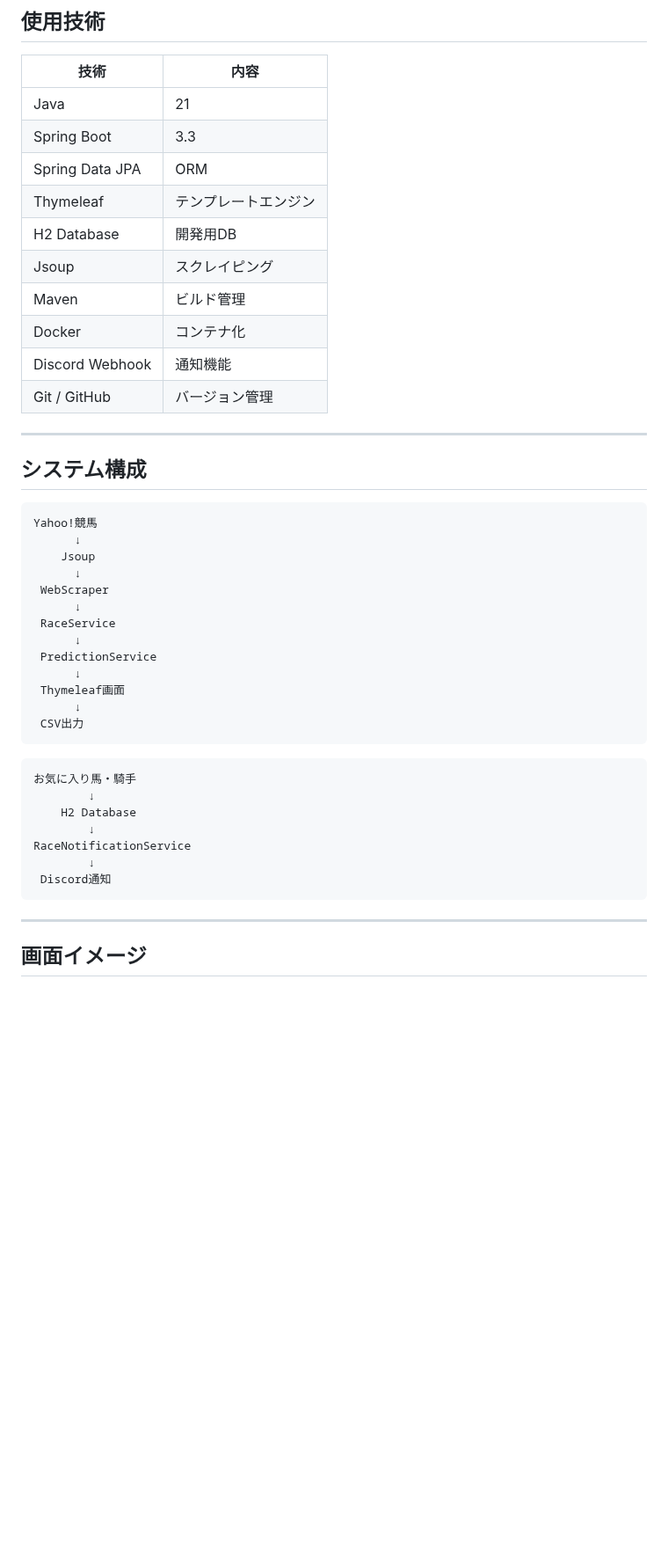
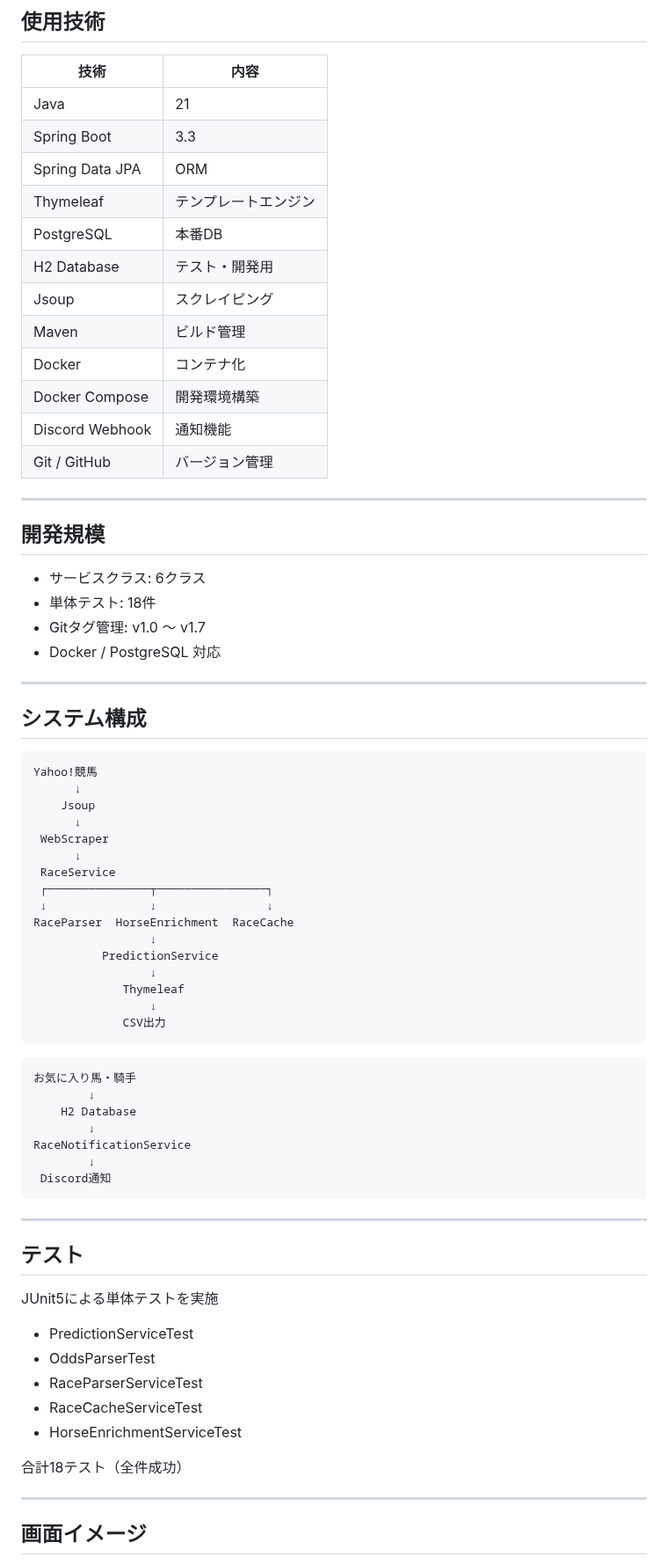
Before and after one commit to akio4869462-max/keiba-app-new, a Markdown page: README.md, the part around one of its changes. Shown at 88% size. Rendered like a GitHub page; blank space fills up the shorter version.

````diff
--- a/README.md
+++ b/README.md
@@ -98,12 +99,23 @@ Spring Schedulerによる自動チェック
 | Spring Boot | 3.3 |
 | Spring Data JPA | ORM |
 | Thymeleaf | テンプレートエンジン |
-| H2 Database | 開発用DB |
+| PostgreSQL | 本番DB |
+| H2 Database | テスト・開発用 |
 | Jsoup | スクレイピング |
 | Maven | ビルド管理 |
 | Docker | コンテナ化 |
+| Docker Compose | 開発環境構築 |
 | Discord Webhook | 通知機能 |
 | Git / GitHub | バージョン管理 |
+
+---
+
+## 開発規模
+
+- サービスクラス: 6クラス
+- 単体テスト: 18件
+- Gitタグ管理: v1.0 ～ v1.7
+- Docker / PostgreSQL 対応
 
 ---
 
@@ -117,12 +129,15 @@ Yahoo!競馬
  WebScraper
       ↓
  RaceService
-      ↓
- PredictionService
-      ↓
- Thymeleaf画面
-      ↓
- CSV出力
+ ┌───────────────┬────────────────┐
+ ↓               ↓                ↓
+RaceParser  HorseEnrichment  RaceCache
+                 ↓
+          PredictionService
+                 ↓
+             Thymeleaf
+                 ↓
+             CSV出力
 ```
 
 ```text
@@ -137,5 +152,19 @@ RaceNotificationService
 
 ---
 
+## テスト
+
+JUnit5による単体テストを実施
+
+- PredictionServiceTest
+- OddsParserTest
+- RaceParserServiceTest
+- RaceCacheServiceTest
+- HorseEnrichmentServiceTest
+
+合計18テスト（全件成功）
+
+---
+
 ## 画面イメージ
 
````
Also changed, not shown: other parts of README.md (+19 -8 lines), images/favorite.png (added), images/notification.png (added), images/races.png (added).
